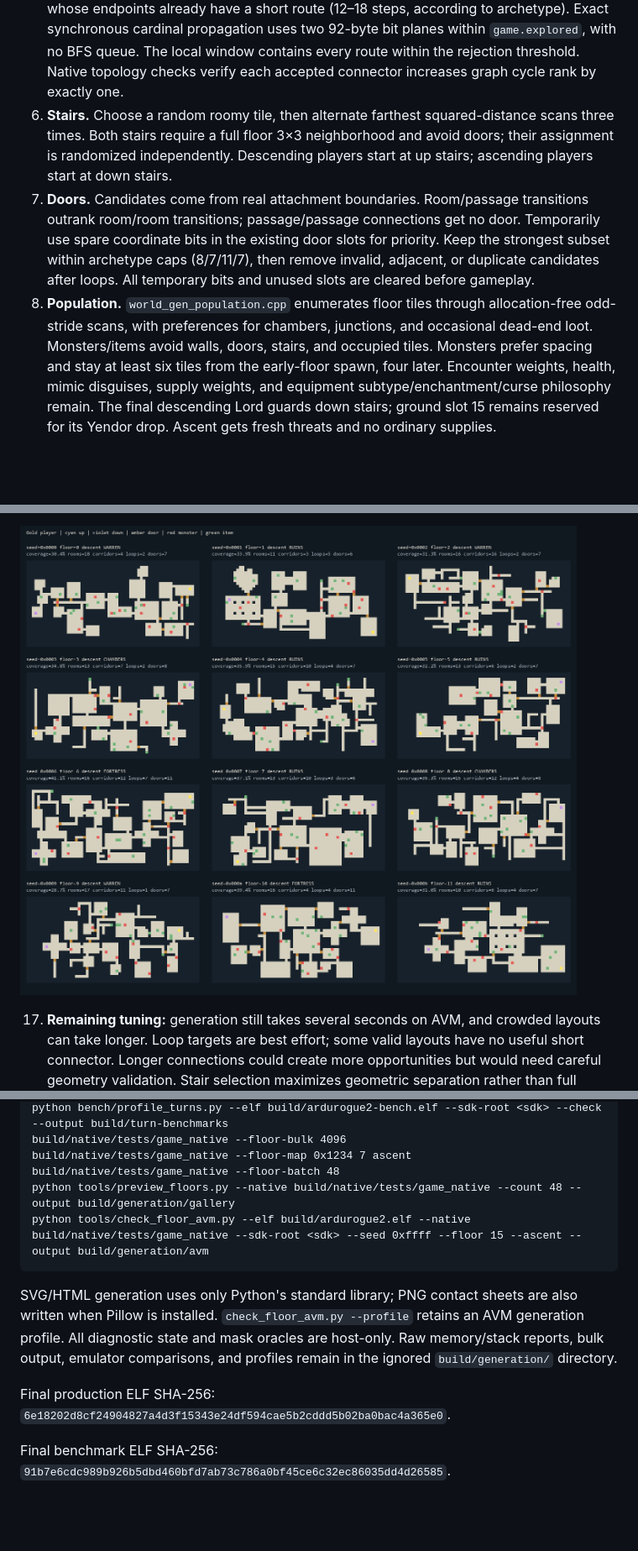
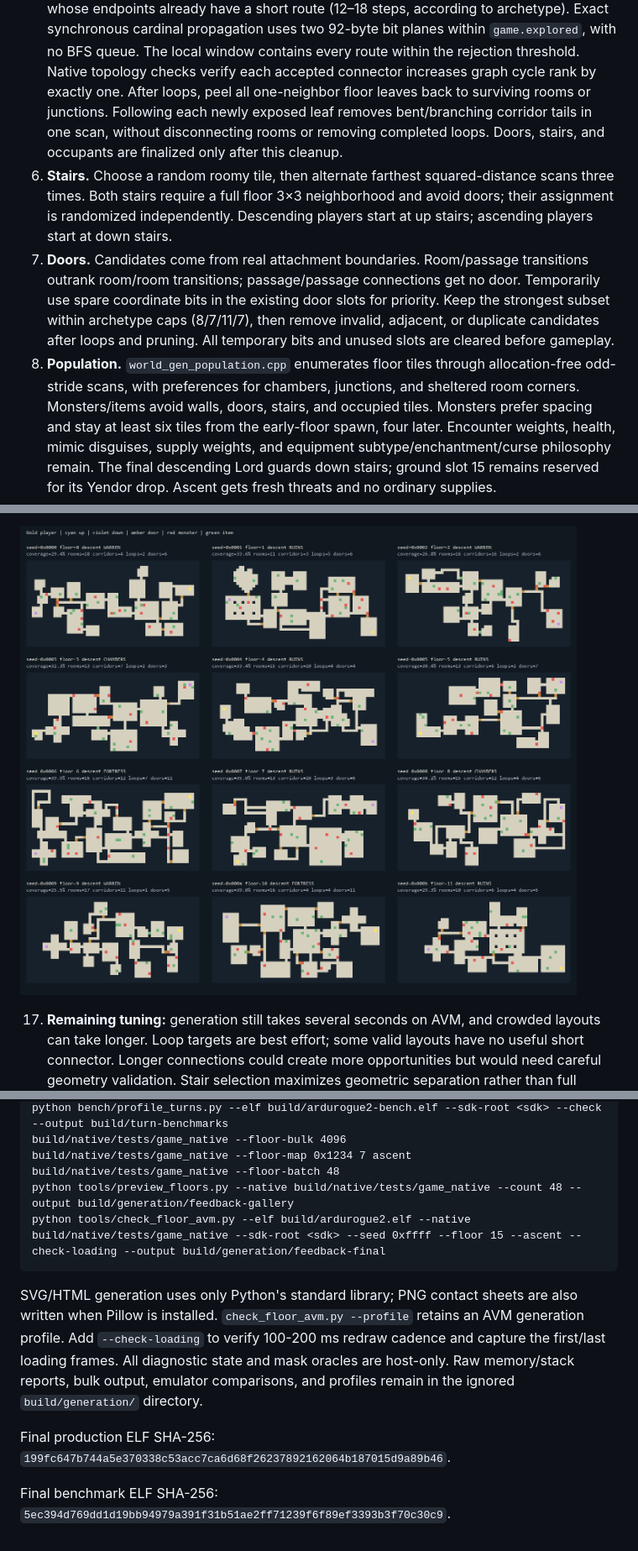
Before and after one commit to tiberiusbrown/ardurogue2_avm, a Markdown page: docs/floor-generation.md, 3 parts joined by grey strips. Shown at 84% size. GitHub-like rendering; pictures changed too: docs/floor-gallery.png; blank space fills up the shorter version.

Commit message:
update dungeon generation, progress display

````diff
--- a/docs/floor-generation.md
+++ b/docs/floor-generation.md
@@ -35,6 +42,10 @@ visibility, rendering, controls, and progression retain their existing behavior.
    92-byte bit planes within `game.explored`, with no BFS queue. The local window
    contains every route within the rejection threshold. Native topology checks
    verify each accepted connector increases graph cycle rank by exactly one.
+   After loops, peel all one-neighbor floor leaves back to surviving rooms or
+   junctions. Following each newly exposed leaf removes bent/branching corridor
+   tails in one scan, without disconnecting rooms or removing completed loops.
+   Doors, stairs, and occupants are finalized only after this cleanup.
 6. **Stairs.** Choose a random roomy tile, then alternate farthest squared-distance
    scans three times. Both stairs require a full floor 3×3 neighborhood and avoid
    doors; their assignment is randomized independently. Descending players start
@@ -43,11 +54,11 @@ visibility, rendering, controls, and progression retain their existing behavior.
    transitions outrank room/room transitions; passage/passage connections get no
    door. Temporarily use spare coordinate bits in the existing door slots for
    priority. Keep the strongest subset within archetype caps (8/7/11/7), then
-   remove invalid, adjacent, or duplicate candidates after loops. All temporary
-   bits and unused slots are cleared before gameplay.
+   remove invalid, adjacent, or duplicate candidates after loops and pruning.
+   All temporary bits and unused slots are cleared before gameplay.
 8. **Population.** `world_gen_population.cpp` enumerates floor tiles through
    allocation-free odd-stride scans, with preferences for chambers, junctions,
-   and occasional dead-end loot. Monsters/items avoid walls, doors, stairs, and
+   and sheltered room corners. Monsters/items avoid walls, doors, stairs, and
    occupied tiles. Monsters prefer spacing and stay at least six tiles from the
    early-floor spawn, four later. Encounter weights, health, mimic disguises,
    supply weights, and equipment subtype/enchantment/curse philosophy remain.
@@ -149,18 +166,20 @@ python bench/profile_turns.py --elf build/ardurogue2-bench.elf --sdk-root <sdk>
 build/native/tests/game_native --floor-bulk 4096
 build/native/tests/game_native --floor-map 0x1234 7 ascent
 build/native/tests/game_native --floor-batch 48
-python tools/preview_floors.py --native build/native/tests/game_native --count 48 --output build/generation/gallery
-python tools/check_floor_avm.py --elf build/ardurogue2.elf --native build/native/tests/game_native --sdk-root <sdk> --seed 0xffff --floor 15 --ascent --output build/generation/avm
+python tools/preview_floors.py --native build/native/tests/game_native --count 48 --output build/generation/feedback-gallery
+python tools/check_floor_avm.py --elf build/ardurogue2.elf --native build/native/tests/game_native --sdk-root <sdk> --seed 0xffff --floor 15 --ascent --check-loading --output build/generation/feedback-final
 ```
 
 SVG/HTML generation uses only Python's standard library; PNG contact sheets are
 also written when Pillow is installed. `check_floor_avm.py --profile` retains an
-AVM generation profile. All diagnostic state and mask oracles are host-only.
+AVM generation profile. Add `--check-loading` to verify 100-200 ms redraw cadence
+and capture the first/last loading frames. All diagnostic state and mask oracles
+are host-only.
 Raw memory/stack reports, bulk output, emulator comparisons, and profiles remain
 in the ignored `build/generation/` directory.
 
 Final production ELF SHA-256:
-`6e18202d8cf24904827a4d3f15343e24df594cae5b2cddd5b02ba0bac4a365e0`.
+`199fc647b744a5e370338c53acc7ca6d68f26237892162064b187015d9a89b46`.
 
 Final benchmark ELF SHA-256:
-`91b7e6cdc989b926b5dbd460bfd7ab73c786a0bf45ce6c32ec86035dd4d26585`.
+`5ec394d769dd1d19bb94979a391f31b51ae2ff71239f6f89ef3393b3f70c30c9`.
````
Also changed, not shown: other parts of docs/floor-generation.md (+32 -19 lines), docs/floor-examples.md (+70 -70 lines), 13 other files.
